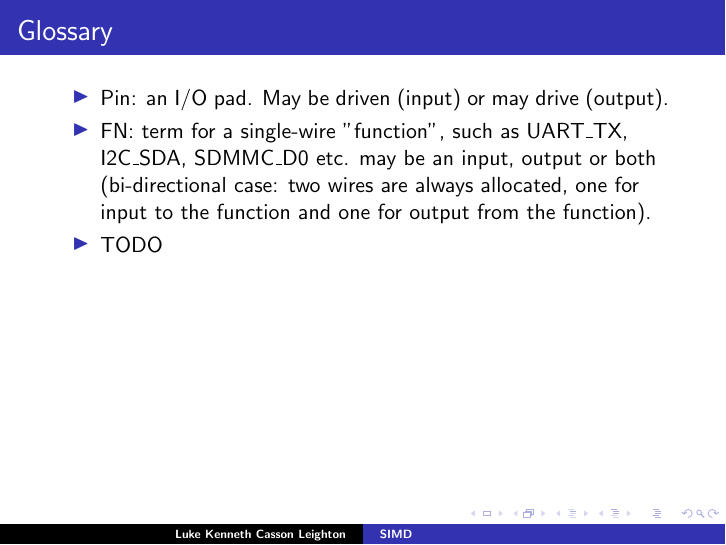
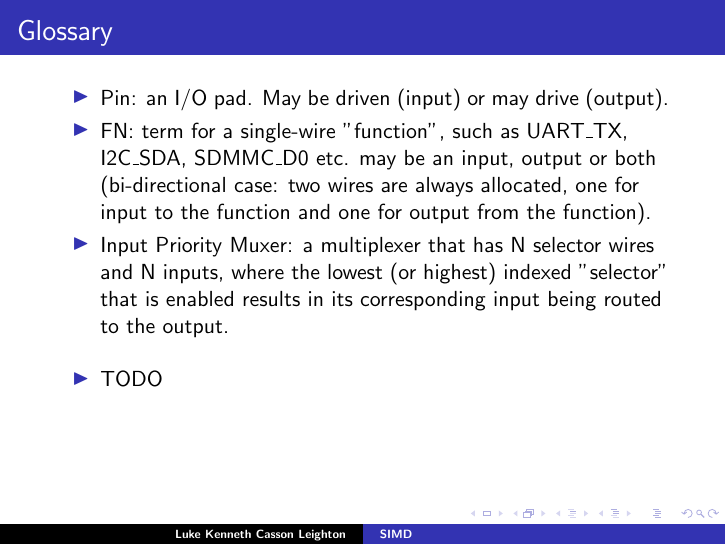
Before and after one commit to programmerjake/libre-soc-wiki, LaTeX slides (pinmux/pinmux_chennai_2018.tex): page 3 of 13. Compiled offline with pdfLaTeX.

Commit message:
update slides

```diff
--- a/pinmux/pinmux_chennai_2018.tex
+++ b/pinmux/pinmux_chennai_2018.tex
@@ -40,6 +40,10 @@
 	     I2C\_SDA, SDMMC\_D0 etc.  may be an input, output or both
 		 (bi-directional case: two wires are always allocated, one
 		  for input to the function and one for output from the function).
+   \item Input Priority Muxer: a multiplexer that has N selector
+		 wires and N inputs, where the lowest (or highest) indexed
+		 "selector" that is enabled results in its corresponding
+		 input being routed to the output.\vspace{10pt}
    \item TODO\vspace{10pt}
   \end{itemize}
 }
```
